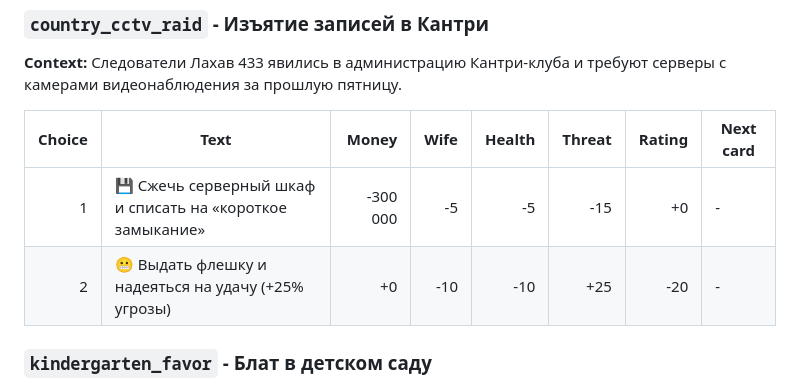
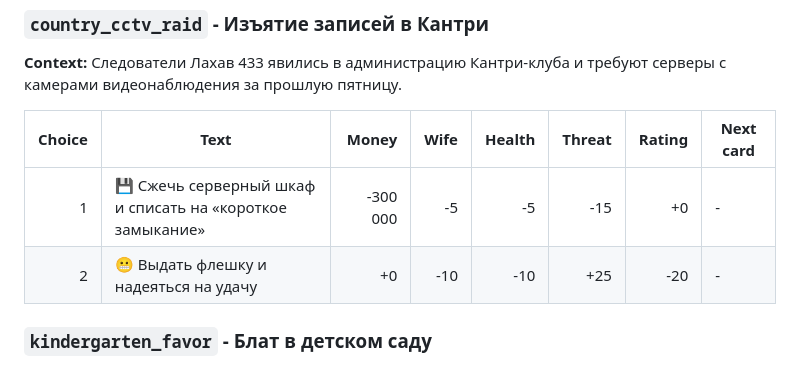
Before and after one commit to icbob99/mayor-game, a Markdown page: docs/game-balance.md, the part around the change. Rendered like a GitHub page.

Commit message:
add game balance specification

```diff
--- a/docs/game-balance.md
+++ b/docs/game-balance.md
@@ -250,7 +250,7 @@
 | Choice | Text | Money | Wife | Health | Threat | Rating | Next card |
 |---:|---|---:|---:|---:|---:|---:|---|
 | 1 | 💾 Сжечь серверный шкаф и списать на «короткое замыкание» | -300 000 | -5 | -5 | -15 | +0 | - |
-| 2 | 😬 Выдать флешку и надеяться на удачу (+25% угрозы) | +0 | -10 | -10 | +25 | -20 | - |
+| 2 | 😬 Выдать флешку и надеяться на удачу | +0 | -10 | -10 | +25 | -20 | - |
 
 ### `kindergarten_favor` - Блат в детском саду
 
```
